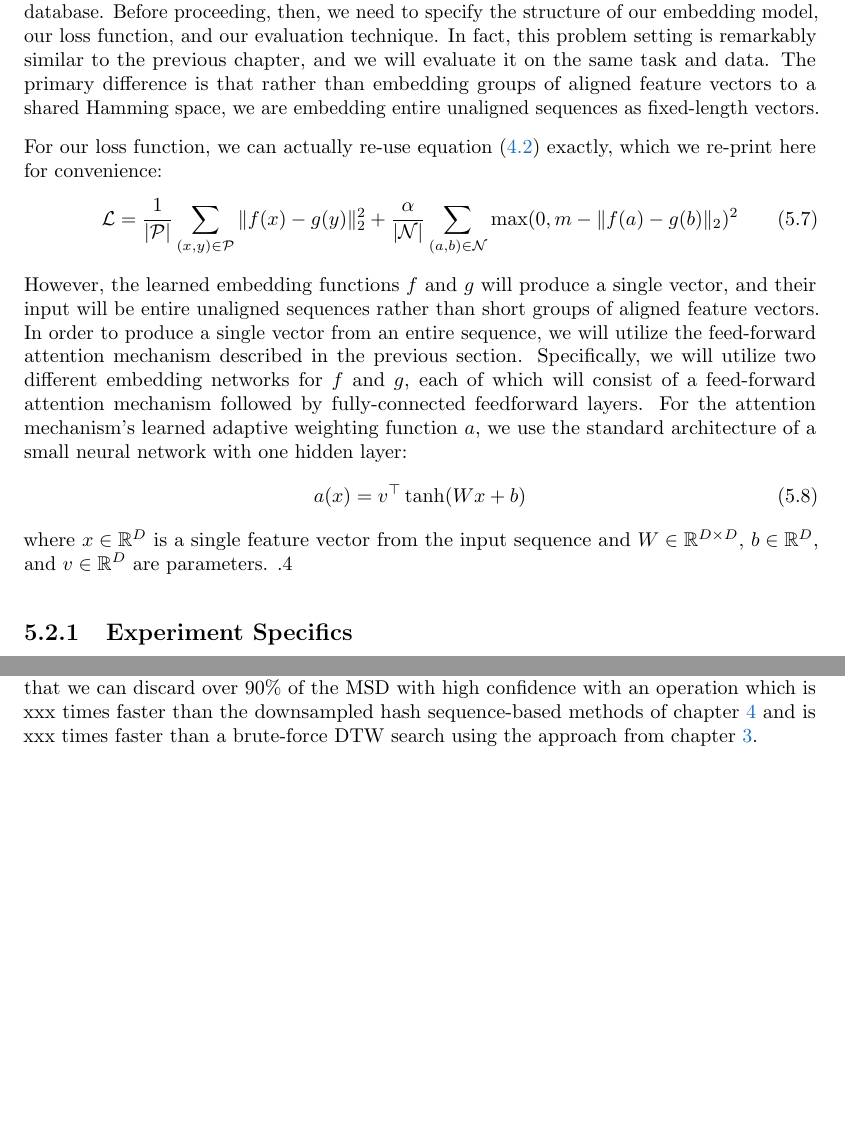
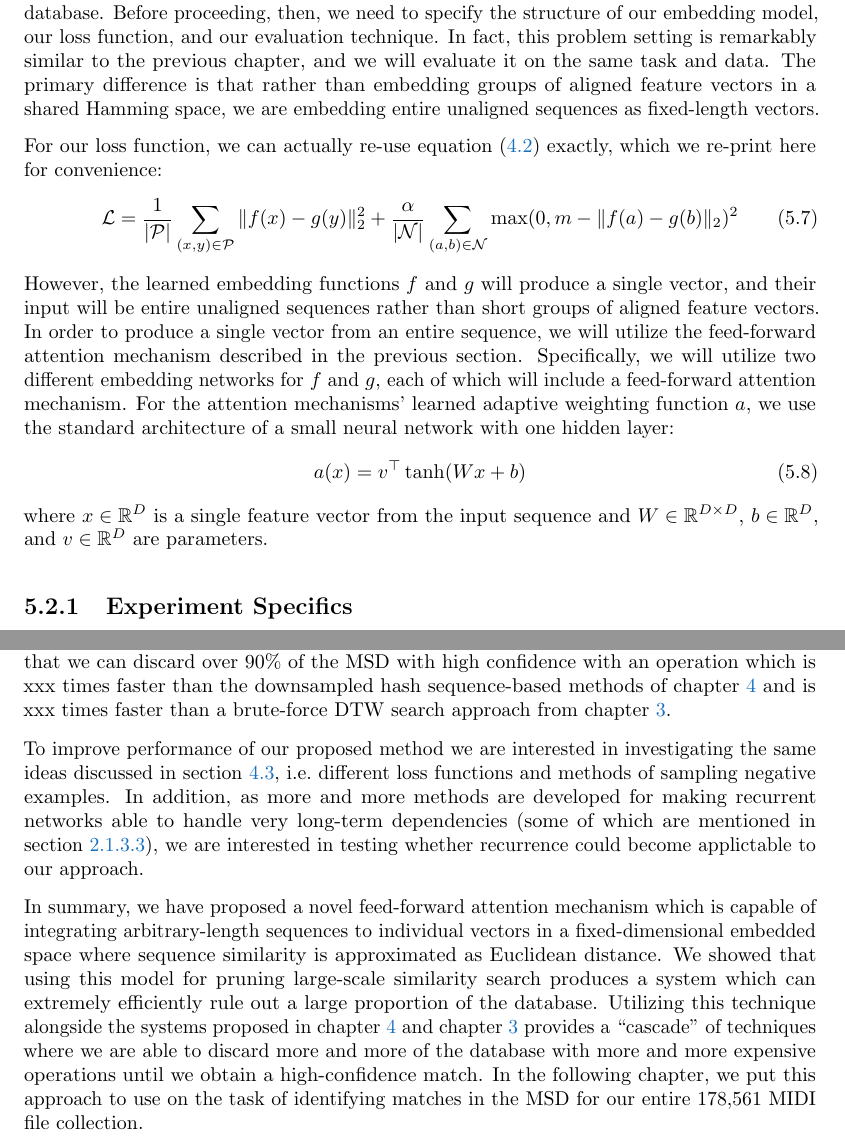
Before and after one commit to craffel/thesis, a LaTeX thesis (thesis.tex, which reads 5_embedding.tex): two parts of pages 110 and 117 of 136, joined at a grey line, cut so that both start at the same text, the shorter picture padded with empty space. Compiled offline with pdfLaTeX.

Commit message:
Finish PSE discussion

```diff
--- a/5_embedding.tex
+++ b/5_embedding.tex
@@ -117,7 +117,7 @@ Then, we will utilize this network to pre-compute embeddings for all sequences i
 In order to match a query sequence, we will compute the distance between its embedding and all pre-computed embeddings from the database.
 Before proceeding, then, we need to specify the structure of our embedding model, our loss function, and our evaluation technique.
 In fact, this problem setting is remarkably similar to the previous chapter, and we will evaluate it on the same task and data.
-The primary difference is that rather than embedding groups of aligned feature vectors to a shared Hamming space, we are embedding entire unaligned sequences as fixed-length vectors.
+The primary difference is that rather than embedding groups of aligned feature vectors in a shared Hamming space, we are embedding entire unaligned sequences as fixed-length vectors.
 
 For our loss function, we can actually re-use \cref{eq:hashing_objective} exactly, which we re-print here for convenience:
 \begin{equation}
@@ -126,14 +126,14 @@ For our loss function, we can actually re-use \cref{eq:hashing_objective} exactl
 \end{equation}
 However, the learned embedding functions $f$ and $g$ will produce a single vector, and their input will be entire unaligned sequences rather than short groups of aligned feature vectors.
 In order to produce a single vector from an entire sequence, we will utilize the feed-forward attention mechanism described in the previous section.
-Specifically, we will utilize two different embedding networks for $f$ and $g$, each of which will consist of a feed-forward attention mechanism followed by fully-connected feedforward layers.
-For the attention mechanism's learned adaptive weighting function $a$, we use the standard architecture of a small neural network with one hidden layer:
+Specifically, we will utilize two different embedding networks for $f$ and $g$, each of which will include a feed-forward attention mechanism.
+For the attention mechanisms' learned adaptive weighting function $a$, we use the standard architecture of a small neural network with one hidden layer:
 \begin{equation}
 a(x) = v^\top\tanh(Wx + b)
 \label{eq:weighting_function}
 \end{equation}
 where $x \in \mathbb{R}^D$ is a single feature vector from the input sequence and $W \in \mathbb{R}^{D \times D}$, $b \in \mathbb{R}^D$, and $v \in \mathbb{R}^D$ are parameters.
-.4
+
 \subsection{Experiment Specifics}
 
 As training data, we use the same collection assembled in \cref{sec:training_data}.
@@ -230,4 +230,12 @@ This means that we can used our proposed embedding method to prune over 90\% of
 Comparing to \cref{fig:ranks}, our embedding approach is clearly much less precise than any of the downsampled hash sequence-based methods.
 This is to be expected due to the fact that we are representing sequences of potentially thousands of 48-dimensional vectors as a single 128-dimensional vector.
 Fortunately, it is also much faster: Computing the million embedding distance calculations required to compare a MIDI file to the entire MSD only takes about xxx milliseconds using an unoptimized Python implementation.
-This means that we can discard over 90\% of the MSD with high confidence with an operation which is xxx times faster than the downsampled hash sequence-based methods of \cref{ch:dhs} and is xxx times faster than a brute-force DTW search using the approach from \cref{ch:dtw}.
+This means that we can discard over 90\% of the MSD with high confidence with an operation which is xxx times faster than the downsampled hash sequence-based methods of \cref{ch:dhs} and is xxx times faster than a brute-force DTW search approach from \cref{ch:dtw}.
+
+To improve performance of our proposed method we are interested in investigating the same ideas discussed in \cref{sec:dhs_discussion}, i.e.\ different loss functions and methods of sampling negative examples.
+In addition, as more and more methods are developed for making recurrent networks able to handle very long-term dependencies (some of which are mentioned in \cref{sec:recurrent_networks}), we are interested in testing whether recurrence could become applictable to our approach.
+
+In summary, we have proposed a novel feed-forward attention mechanism which is capable of integrating arbitrary-length sequences to individual vectors in a fixed-dimensional embedded space where sequence similarity is approximated as Euclidean distance.
+We showed that using this model for pruning large-scale similarity search produces a system which can extremely efficiently rule out a large proportion of the database.
+Utilizing this technique alongside the systems proposed in \cref{ch:dhs} and \cref{ch:dtw} provides a ``cascade'' of techniques where we are able to discard more and more of the database with more and more expensive operations until we obtain a high-confidence match.
+In the following chapter, we put this approach to use on the task of identifying matches in the MSD for our entire 178,561 MIDI file collection.
```
Also changed, not shown: thesis.bib (line endings or trailing spaces), 5_embedding.tex (6 more changed lines).
